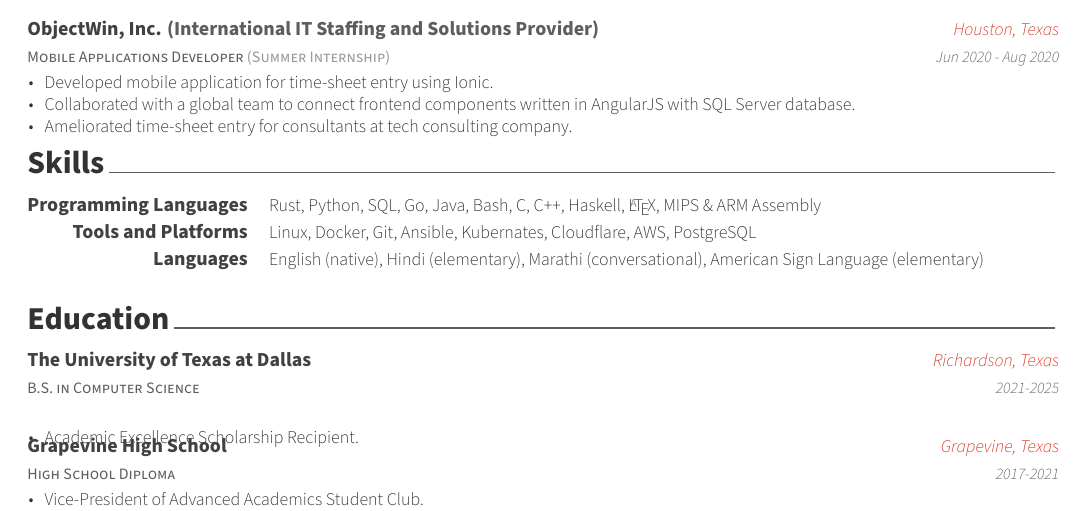
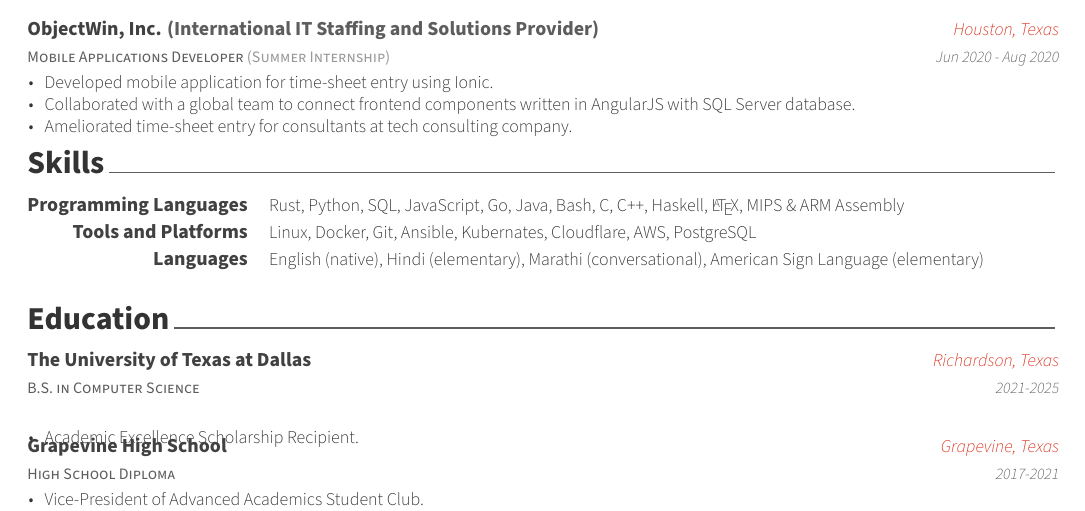
Before and after one commit to Spaceface16518/resume, a LaTeX CV (Resume.tex, which reads skills.tex): part of the page, cut so that both start at the same text. Compiled offline with XeLaTeX.

Commit message:
add JS to skills

```diff
--- a/skills.tex
+++ b/skills.tex
@@ -2,9 +2,12 @@
 
 \begin{cvskills}
 
-	\cvskill{Programming Languages}{ \color{darkgray} Rust, Python, SQL, \color{text} Go, Java, Bash, C, C++, Haskell, \LaTeX, MIPS \& ARM Assembly}
-	\cvskill{Tools and Platforms}{Linux, Docker, Git, Ansible, Kubernates, Cloudflare, AWS, PostgreSQL}
-	\cvskill{Languages}{English (native), Hindi (elementary), Marathi (conversational), American Sign Language (elementary)}
+	\cvskill{Programming Languages}{ Rust, Python, SQL, JavaScript, Go,
+	Java, Bash, C, C++, Haskell, \LaTeX, MIPS \& ARM Assembly}
+	\cvskill{Tools and Platforms}{Linux, Docker, Git, Ansible, Kubernates,
+	Cloudflare, AWS, PostgreSQL}
+	\cvskill{Languages}{English (native), Hindi (elementary), Marathi
+	(conversational), American Sign Language (elementary)}
 
 
 \end{cvskills}
```
Also changed, not shown: Resume.pdf.
